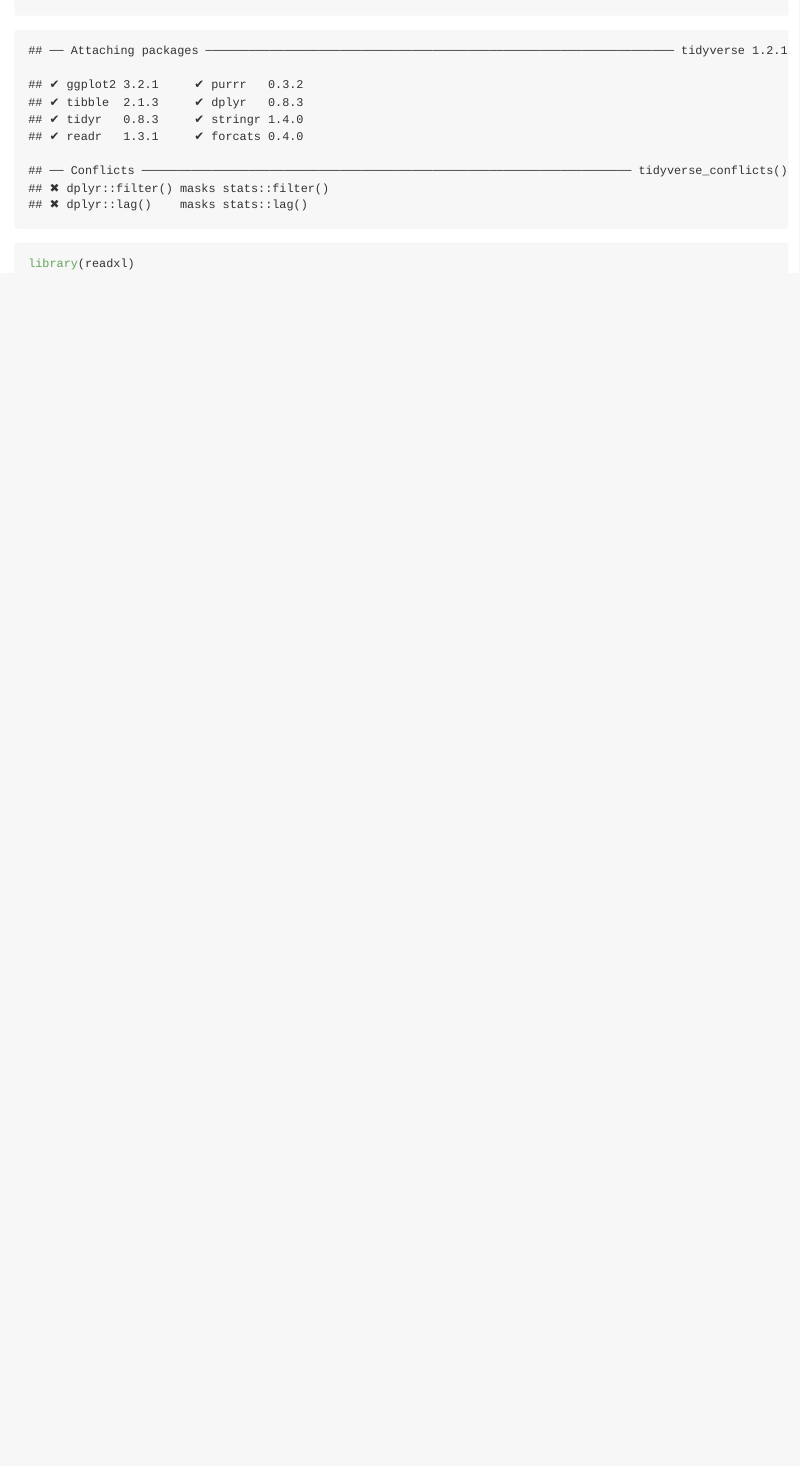
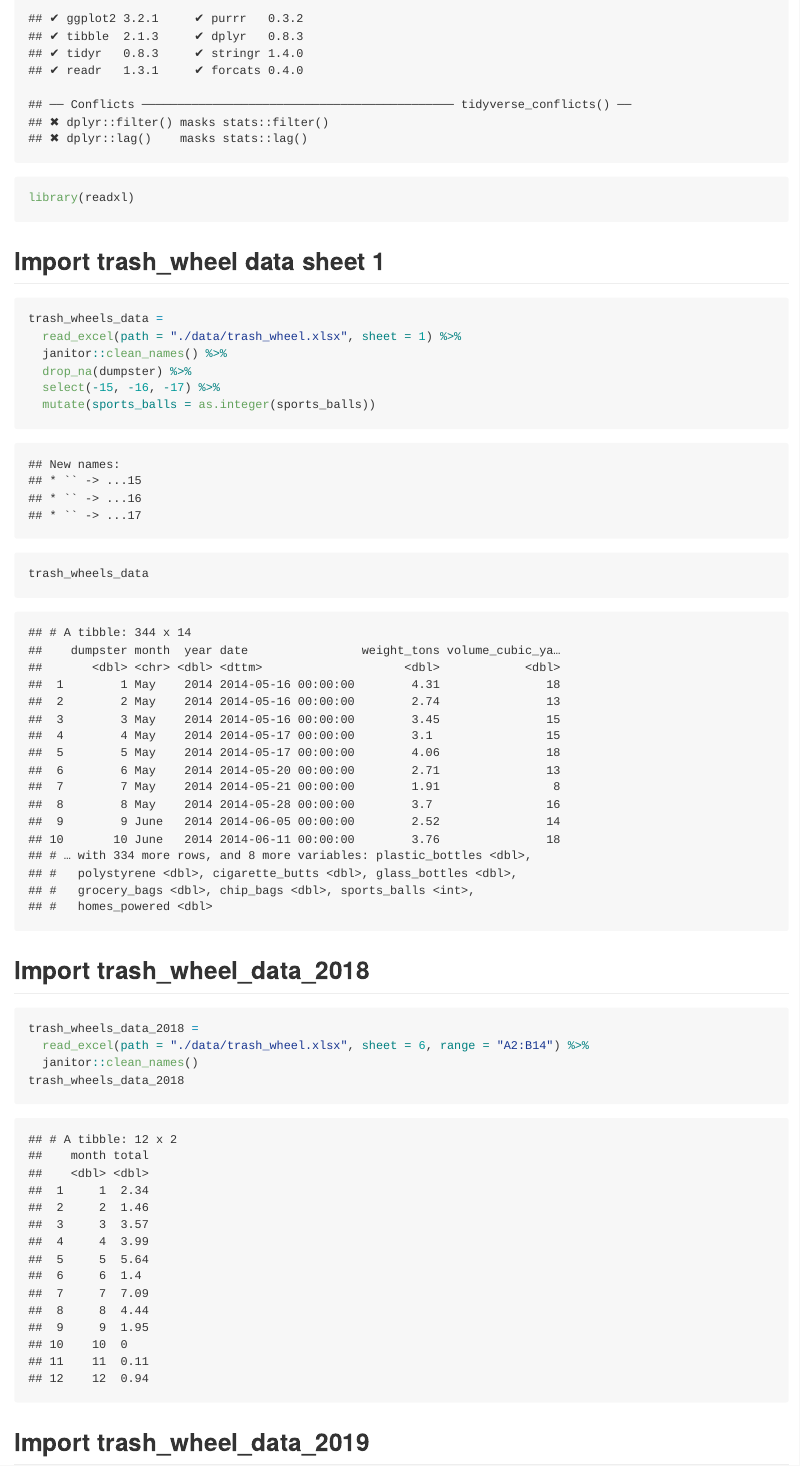
Before and after one commit to AmandaHowarth/p8105_hw2_amh2325, an R Markdown document (p8105_hw2_amh2325.Rmd): the page in a window 1100 px wide, from 250 px down before the commit and from 330 px down after it. The pictures show the output file p8105_hw2_amh2325.md that the author committed with the source, drawn offline in the style of GitHub.

Commit message:
imported trash_wheel_data, precipitation_2018, precipitation_2017. Also cleaned data. Joined precipitation_2018 and precipitation_2017 datasets.

````diff
--- a/p8105_hw2_amh2325.Rmd
+++ b/p8105_hw2_amh2325.Rmd
@@ -15,3 +15,27 @@
 library(tidyverse)
 library(readxl)
 ```
+## Problem 1
+## Import trash_wheel data sheet 1
+```{r}
+trash_wheels_data =
+  read_excel(path = "./data/trash_wheel.xlsx", sheet = 1) %>%
+  janitor::clean_names() %>%
+  drop_na(dumpster) %>%
+  select(-15, -16, -17) %>%
+  mutate(sports_balls = as.integer(sports_balls))
+trash_wheels_data
+```
+## Import trash_wheel_data_2018
+```{r}
+precipitation_2018 =
+  read_excel(path = "./data/trash_wheel.xlsx", sheet = 6, range = "A2:B14") %>%
+  janitor::clean_names() %>%
+  mutate(year = 2018)
+precipitation_2018
+```
+## Import trash_wheel_data_2019
+```{r}
+precipitation_2017 =
+  read_excel(path = "./data/trash_wheel.xlsx", sheet = 5, range = "A2:B14") %>%
+  janitor::clean_names() %>%
@@ -17,0 +46 @@
+```{r}
@@ -17,0 +52,6 @@
+Problem 1:
+
+## Problem 2
+```{r}
+
+```
````
Also changed, not shown: p8105_hw2_amh2325.md, p8105_hw2_amh2325.Rmd (9 more changed lines).
